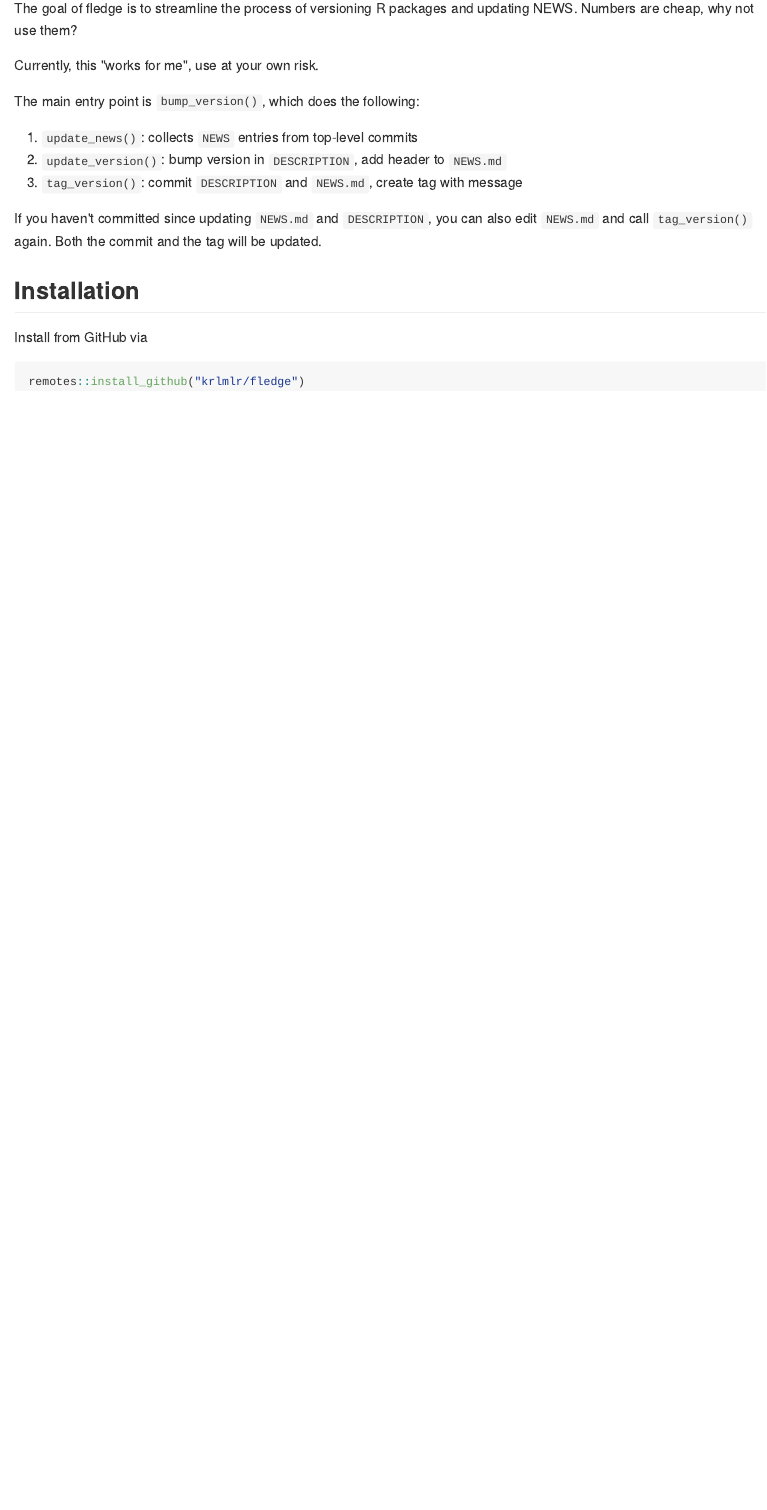
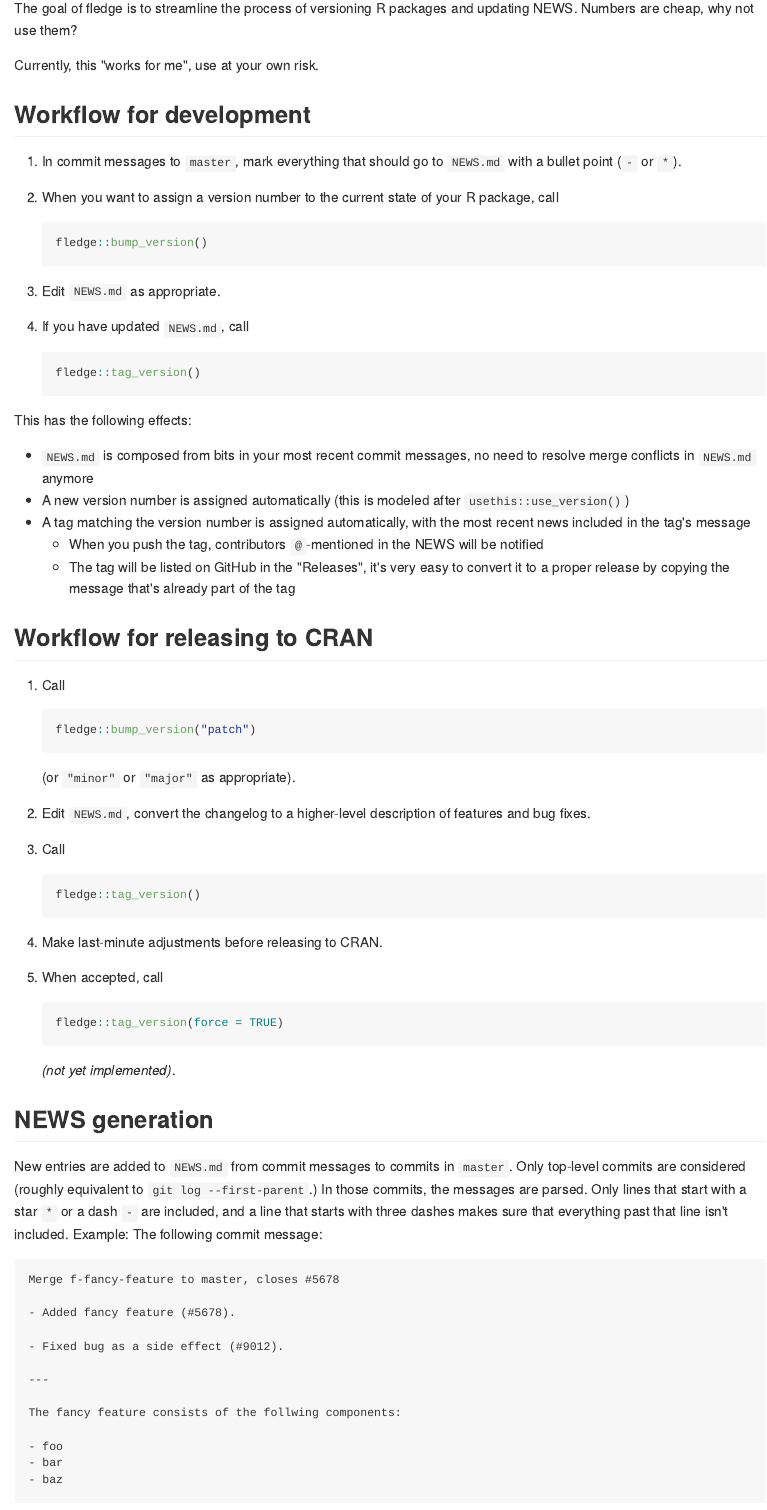
Before and after one commit to cynkra/fledge, an R Markdown document (README.Rmd): the page in a window 1100 px wide, from 110 px down. The pictures show the output file README.md that the author committed with the source, drawn offline in the style of GitHub.

Commit message:
up README

````diff
--- a/README.Rmd
+++ b/README.Rmd
@@ -18,3 +18,65 @@
 
 Currently, this "works for me", use at your own risk.
 
+## Workflow for development
+
+1. In commit messages to `master`, mark everything that should go to `NEWS.md` with a bullet point (`-` or `*`).
+1. When you want to assign a version number to the current state of your R package, call
+    ```r
+    fledge::bump_version()
+    ```
+1. Edit `NEWS.md` as appropriate.
+1. If you have updated `NEWS.md`, call
+    ```r
+    fledge::tag_version()
+    ```
+
+This has the following effects:
+
+- `NEWS.md` is composed from bits in your most recent commit messages, no need to resolve merge conflicts in `NEWS.md` anymore
+- A new version number is assigned automatically (this is modeled after `usethis::use_version()`)
+- A tag matching the version number is assigned automatically, with the most recent news included in the tag's message
+    - When you push the tag, contributors `@`-mentioned in the NEWS will be notified
+    - The tag will be listed on GitHub in the "Releases", it's very easy to convert it to a proper release by copying the message that's already part of the tag
+
+
+## Workflow for releasing to CRAN
+
+1. Call
+    ```r
+    fledge::bump_version("patch")
+    ```
+
+    (or `"minor"` or `"major"` as appropriate).
+1. Edit `NEWS.md`, convert the changelog to a higher-level description of features and bug fixes.
+1. Call
+    ```r
+    fledge::tag_version()
+    ```
+1. Make last-minute adjustments before releasing to CRAN.
+1. When accepted, call
+    ```r
+    fledge::tag_version(force = TRUE)
+    ```
+
+    *(not yet implemented)*.
+
+
+## NEWS generation
+
+New entries are added to `NEWS.md` from commit messages to commits in `master`. Only top-level commits are considered (roughly equivalent to `git log --first-parent`.) In those commits, the messages are parsed. Only lines that start with a star `*` or a dash `-` are included, and a line that starts with three dashes makes sure that everything past that line isn't included. Example: The following commit message:
+
+```
+Merge f-fancy-feature to master, closes #5678
+
+- Added fancy feature (#5678).
+
+- Fixed bug as a side effect (#9012).
+
+---
+
+The fancy feature consists of the follwing components:
+
+- foo
+- bar
+- baz
````
Also changed, not shown: README.md, README.Rmd (14 more changed lines).
